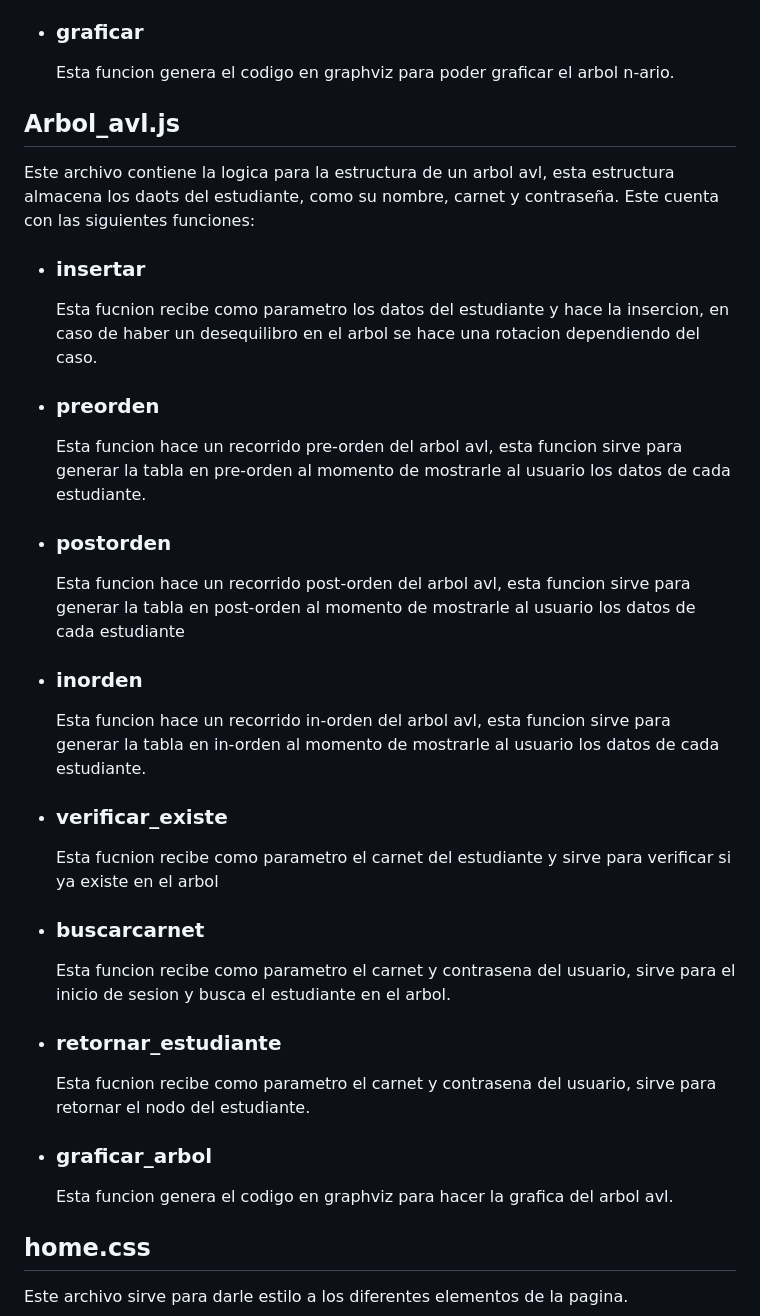
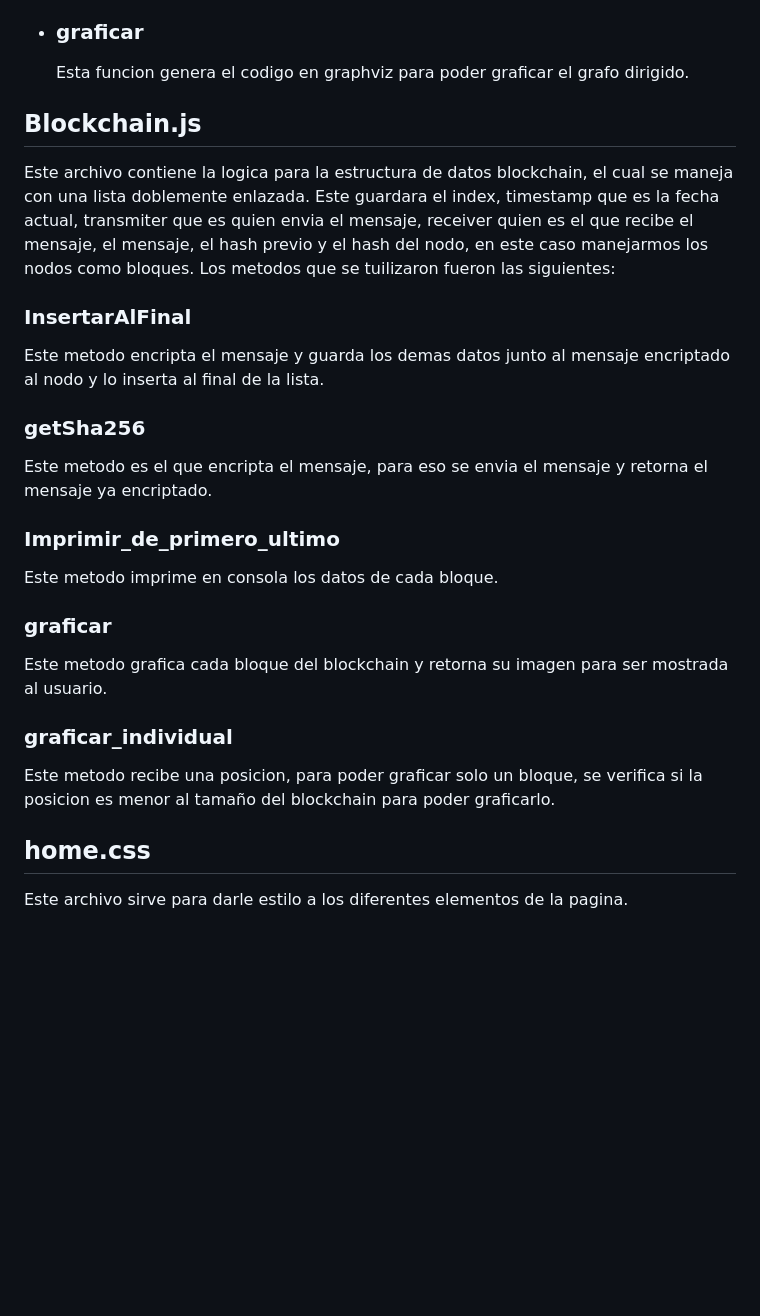
Before and after one commit to Lu1s16/EDD_1S2023_PY_202010814, a Markdown page: EDD_Proyecto1_Fase3/Manual tecnico.md, the part around the change printed below. Rendered like a GitHub page; blank space fills up the shorter version.

```diff
--- a/EDD_Proyecto1_Fase3/Manual tecnico.md
+++ b/EDD_Proyecto1_Fase3/Manual tecnico.md
@@ -69,34 +38,25 @@ Este archivo contiene la logica para la estructura del arbol n-ario, esta estruc
   Esta funcion recibe como parametro el nombre de la carpeta y verifica si ya existe la carpeta en la ruta en la que se encuentre.
 
 - ### graficar
-  Esta funcion genera el codigo en graphviz para poder graficar el arbol n-ario.
+  Esta funcion genera el codigo en graphviz para poder graficar el grafo dirigido.
 
-## Arbol_avl.js
-Este archivo contiene la logica para la estructura de un arbol avl, esta estructura almacena los daots del estudiante, como su nombre, carnet y contraseña. Este cuenta con las siguientes funciones:
+## Blockchain.js
+Este archivo contiene la logica para la estructura de datos blockchain, el cual se maneja con una lista doblemente enlazada. Este guardara el index, timestamp que es la fecha actual, transmiter que es quien envia el mensaje, receiver quien es el que recibe el mensaje, el mensaje, el hash previo y el hash del nodo, en este caso manejarmos los nodos como bloques. Los metodos que se tuilizaron fueron las siguientes:
 
-- ### insertar
-  Esta fucnion recibe como parametro los datos del estudiante y hace la insercion, en caso de haber un desequilibro en el arbol se hace una rotacion dependiendo del caso.
+### InsertarAlFinal
+Este metodo encripta el mensaje y guarda los demas datos junto al mensaje encriptado al nodo y lo inserta al final de la lista.
 
-- ### preorden
-  Esta funcion hace un recorrido pre-orden del arbol avl, esta funcion sirve para generar la tabla en pre-orden al momento de mostrarle al usuario los datos de cada estudiante.
+### getSha256
+Este metodo es el que encripta el mensaje, para eso se envia el mensaje y retorna el mensaje ya encriptado.
 
-- ### postorden
-  Esta funcion hace un recorrido post-orden del arbol avl, esta funcion sirve para generar la tabla en post-orden al momento de mostrarle al usuario los datos de cada estudiante
+### Imprimir_de_primero_ultimo
+Este metodo imprime en consola los datos de cada bloque.
 
-- ### inorden
-  Esta funcion hace un recorrido in-orden del arbol avl, esta funcion sirve para generar la tabla en in-orden al momento de mostrarle al usuario los datos de cada estudiante.
+### graficar
+Este metodo grafica cada bloque del blockchain y retorna su imagen para ser mostrada al usuario.
 
-- ### verificar_existe
-  Esta fucnion recibe como parametro el carnet del estudiante y sirve para verificar si ya existe en el arbol
-
-- ### buscarcarnet
-  Esta funcion recibe como parametro el carnet y contrasena del usuario, sirve para el inicio de sesion y busca el estudiante en el arbol.
-
-- ### retornar_estudiante
-  Esta fucnion recibe como parametro el carnet y contrasena del usuario, sirve para retornar el nodo del estudiante.
-
-- ### graficar_arbol
-  Esta funcion genera el codigo en graphviz para hacer la grafica del arbol avl.
+### graficar_individual
+Este metodo recibe una posicion, para poder graficar solo un bloque, se verifica si la posicion es menor al tamaño del blockchain para poder graficarlo.
 
 ## home.css
 Este archivo sirve para darle estilo a los diferentes elementos de la pagina.
```
Also changed, not shown: other parts of EDD_Proyecto1_Fase3/Manual tecnico.md (+7 -38 lines).
